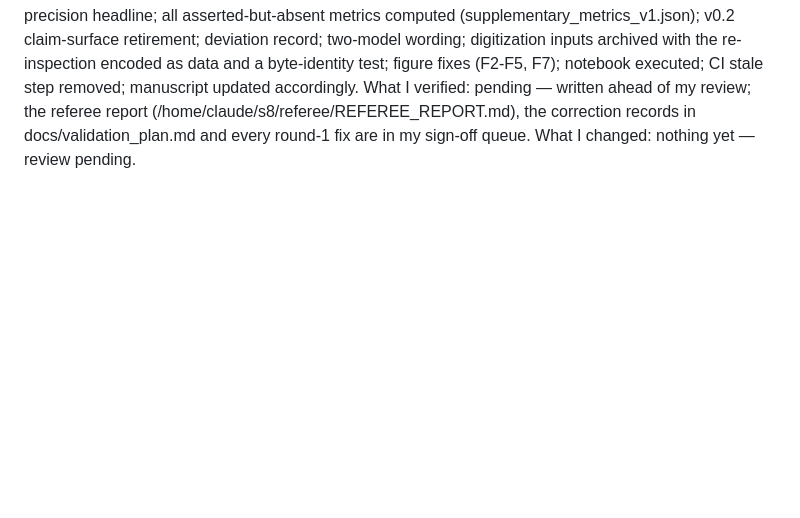
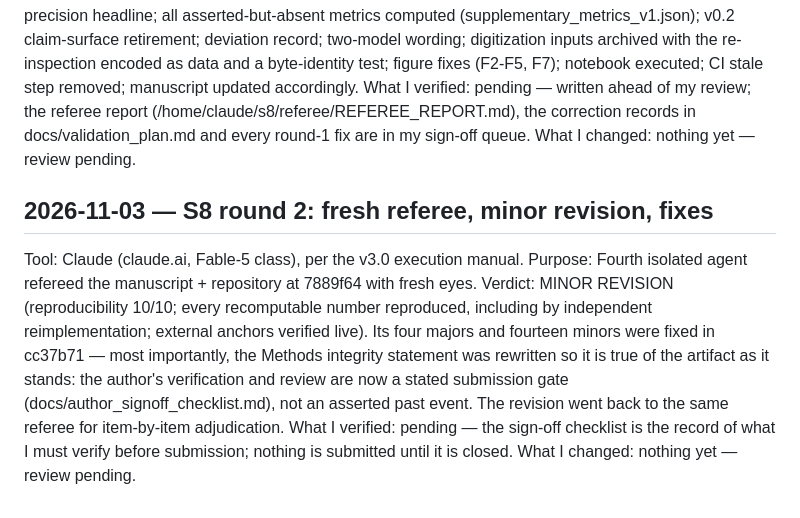
Before and after one commit to AvinGupta-ship-it/h2star, a Markdown page: docs/ai_usage_log.md, the part around the change. Rendered like a GitHub page; blank space fills up the shorter version.

```diff
--- a/docs/ai_usage_log.md
+++ b/docs/ai_usage_log.md
@@ -762,3 +762,18 @@ What I verified: pending — written ahead of my review; the referee report
   (/home/claude/s8/referee/REFEREE_REPORT.md), the correction records in
   docs/validation_plan.md and every round-1 fix are in my sign-off queue.
 What I changed: nothing yet — review pending.
+
+## 2026-11-03 — S8 round 2: fresh referee, minor revision, fixes
+Tool: Claude (claude.ai, Fable-5 class), per the v3.0 execution manual.
+Purpose: Fourth isolated agent refereed the manuscript + repository at
+  7889f64 with fresh eyes. Verdict: MINOR REVISION (reproducibility 10/10;
+  every recomputable number reproduced, including by independent
+  reimplementation; external anchors verified live). Its four majors and
+  fourteen minors were fixed in cc37b71 — most importantly, the Methods
+  integrity statement was rewritten so it is true of the artifact as it
+  stands: the author's verification and review are now a stated submission
+  gate (docs/author_signoff_checklist.md), not an asserted past event.
+  The revision went back to the same referee for item-by-item adjudication.
+What I verified: pending — the sign-off checklist is the record of what I
+  must verify before submission; nothing is submitted until it is closed.
+What I changed: nothing yet — review pending.
```
Also changed, not shown: docs/validation_plan.md (+25 -0 lines).
